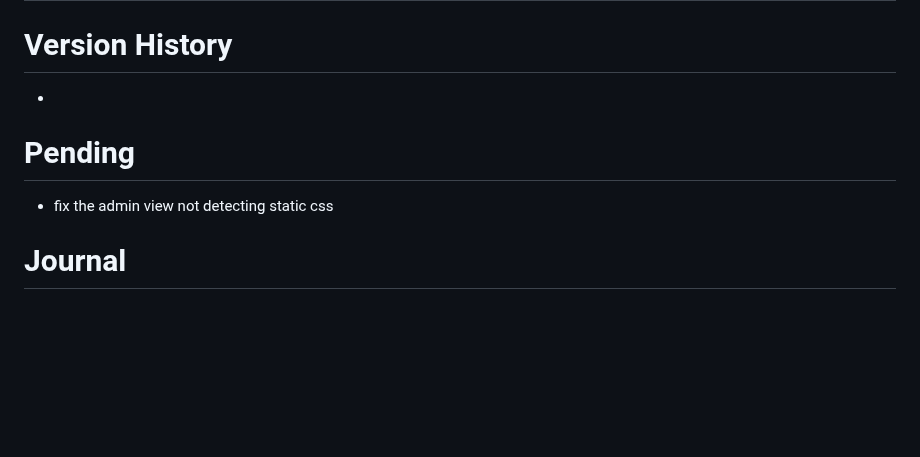
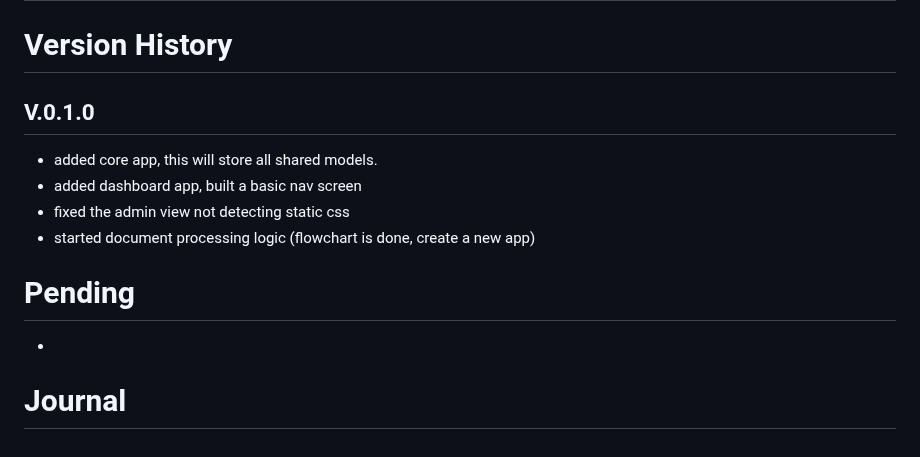
Before and after one commit to AImagineers-io/alchemy, a Markdown page: README.md, the part around the change. Rendered like a GitHub page; blank space fills up the shorter version.

Commit message:
updated version history

```diff
--- a/README.md
+++ b/README.md
@@ -130,9 +130,14 @@ This flowchart outlines the process of document processing within the Project AL
 ---
 
 # Version History
+
+## V.0.1.0
+- added core app, this will store all shared models.
+- added dashboard app, built a basic nav screen
+- fixed the admin view not detecting static css
+- started document processing logic (flowchart is done, create a new app)
+
+# Pending
 -
 
-# Pending
-- fix the admin view not detecting static css
-
 # Journal
```
